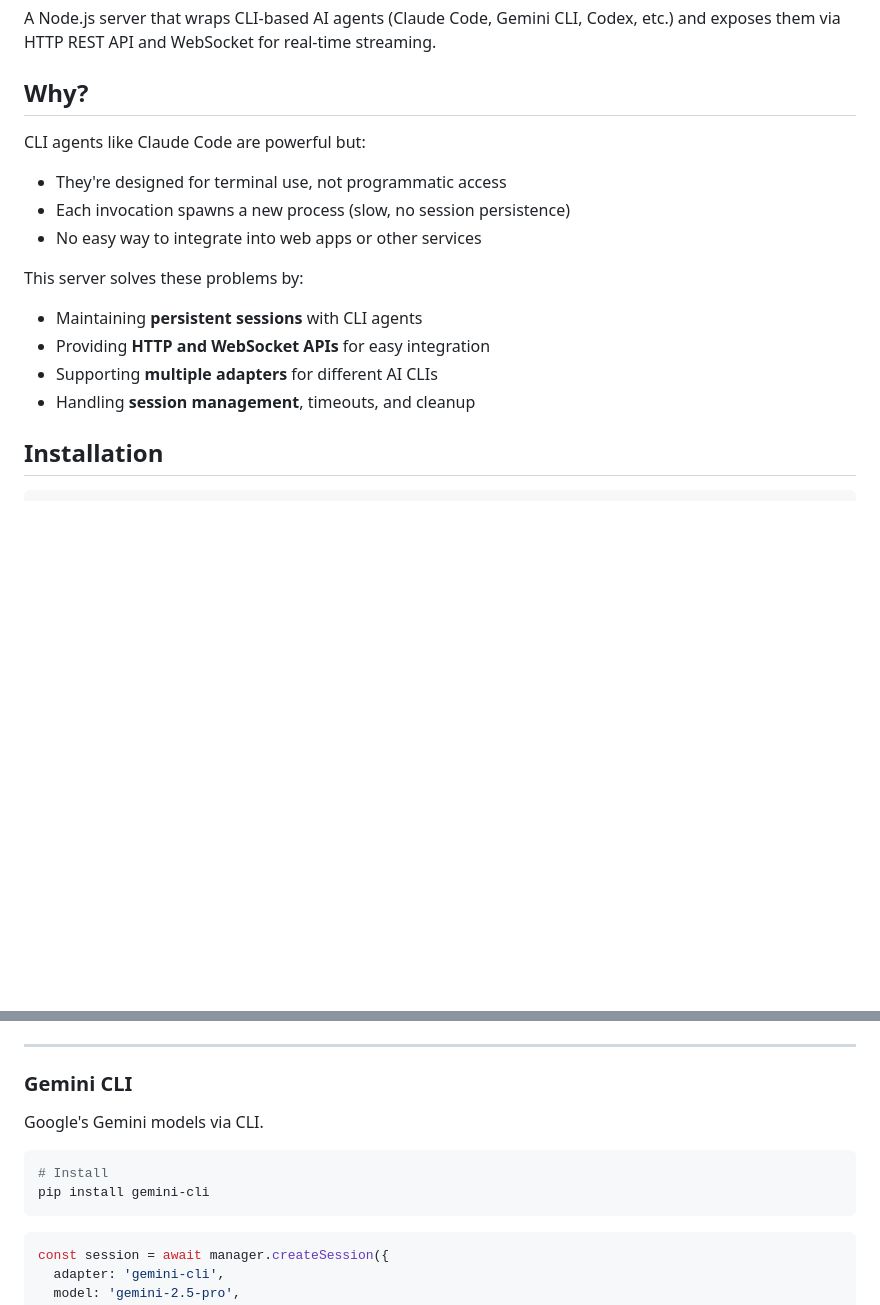
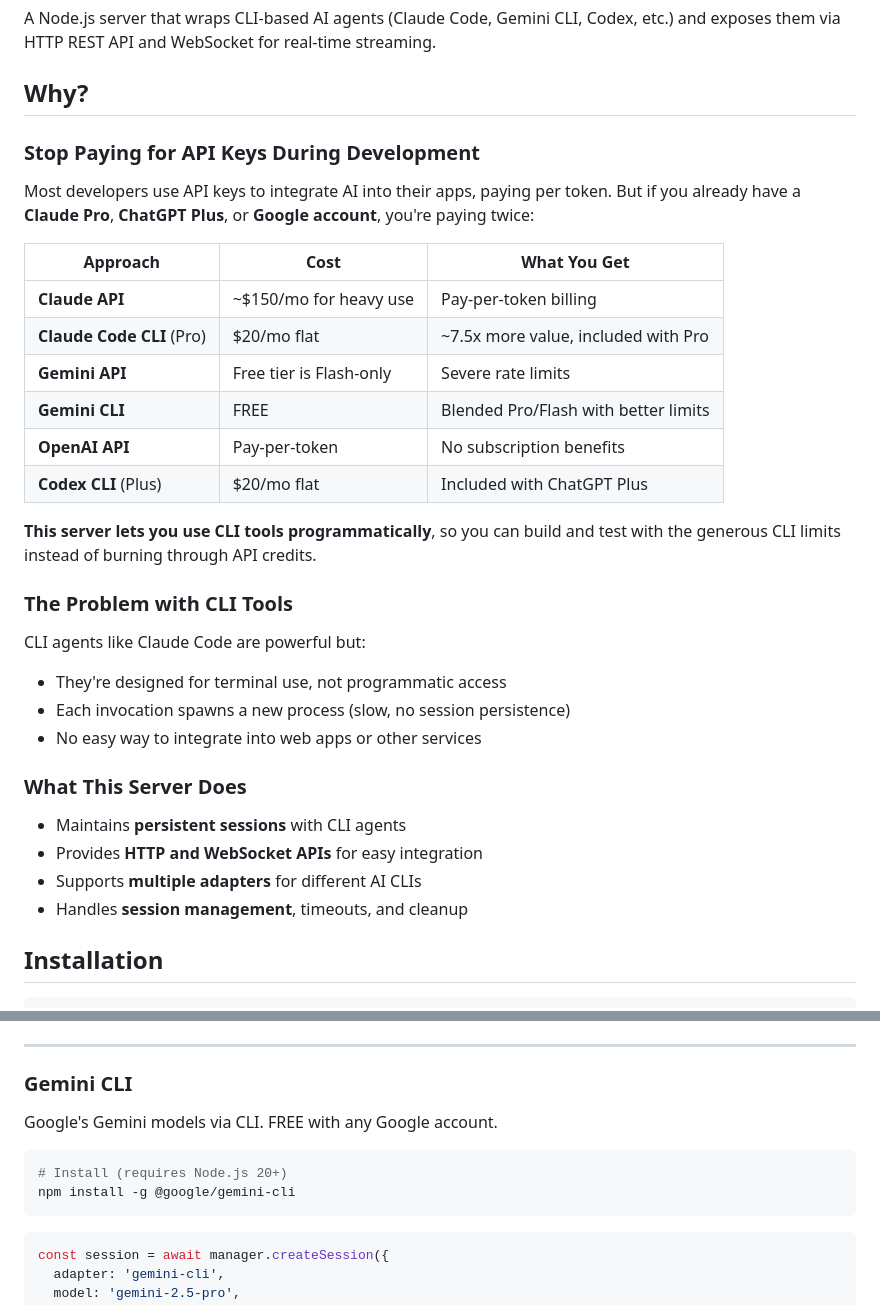
Before and after one commit to suyashb734/cliagents, a Markdown page: README.md, 2 parts joined by grey strips. Rendered like a GitHub page; blank space fills up the shorter version.

````diff
--- a/README.md
+++ b/README.md
@@ -4,16 +4,34 @@ A Node.js server that wraps CLI-based AI agents (Claude Code, Gemini CLI, Codex,
 
 ## Why?
 
+### Stop Paying for API Keys During Development
+
+Most developers use API keys to integrate AI into their apps, paying per token. But if you already have a **Claude Pro**, **ChatGPT Plus**, or **Google account**, you're paying twice:
+
+| Approach | Cost | What You Get |
+|----------|------|--------------|
+| **Claude API** | ~$150/mo for heavy use | Pay-per-token billing |
+| **Claude Code CLI** (Pro) | $20/mo flat | ~7.5x more value, included with Pro |
+| **Gemini API** | Free tier is Flash-only | Severe rate limits |
+| **Gemini CLI** | FREE | Blended Pro/Flash with better limits |
+| **OpenAI API** | Pay-per-token | No subscription benefits |
+| **Codex CLI** (Plus) | $20/mo flat | Included with ChatGPT Plus |
+
+**This server lets you use CLI tools programmatically**, so you can build and test with the generous CLI limits instead of burning through API credits.
+
+### The Problem with CLI Tools
+
 CLI agents like Claude Code are powerful but:
 - They're designed for terminal use, not programmatic access
 - Each invocation spawns a new process (slow, no session persistence)
 - No easy way to integrate into web apps or other services
 
-This server solves these problems by:
-- Maintaining **persistent sessions** with CLI agents
-- Providing **HTTP and WebSocket APIs** for easy integration
-- Supporting **multiple adapters** for different AI CLIs
-- Handling **session management**, timeouts, and cleanup
+### What This Server Does
+
+- Maintains **persistent sessions** with CLI agents
+- Provides **HTTP and WebSocket APIs** for easy integration
+- Supports **multiple adapters** for different AI CLIs
+- Handles **session management**, timeouts, and cleanup
 
 ## Installation
 
@@ -176,11 +210,11 @@ const session = await manager.createSession({
 ---
 
 ### Gemini CLI
-Google's Gemini models via CLI.
+Google's Gemini models via CLI. FREE with any Google account.
 
 ```bash
-# Install
-pip install gemini-cli
+# Install (requires Node.js 20+)
+npm install -g @google/gemini-cli
 ```
 
 ```javascript
````
Also changed, not shown: other parts of README.md (+39 -22 lines).
